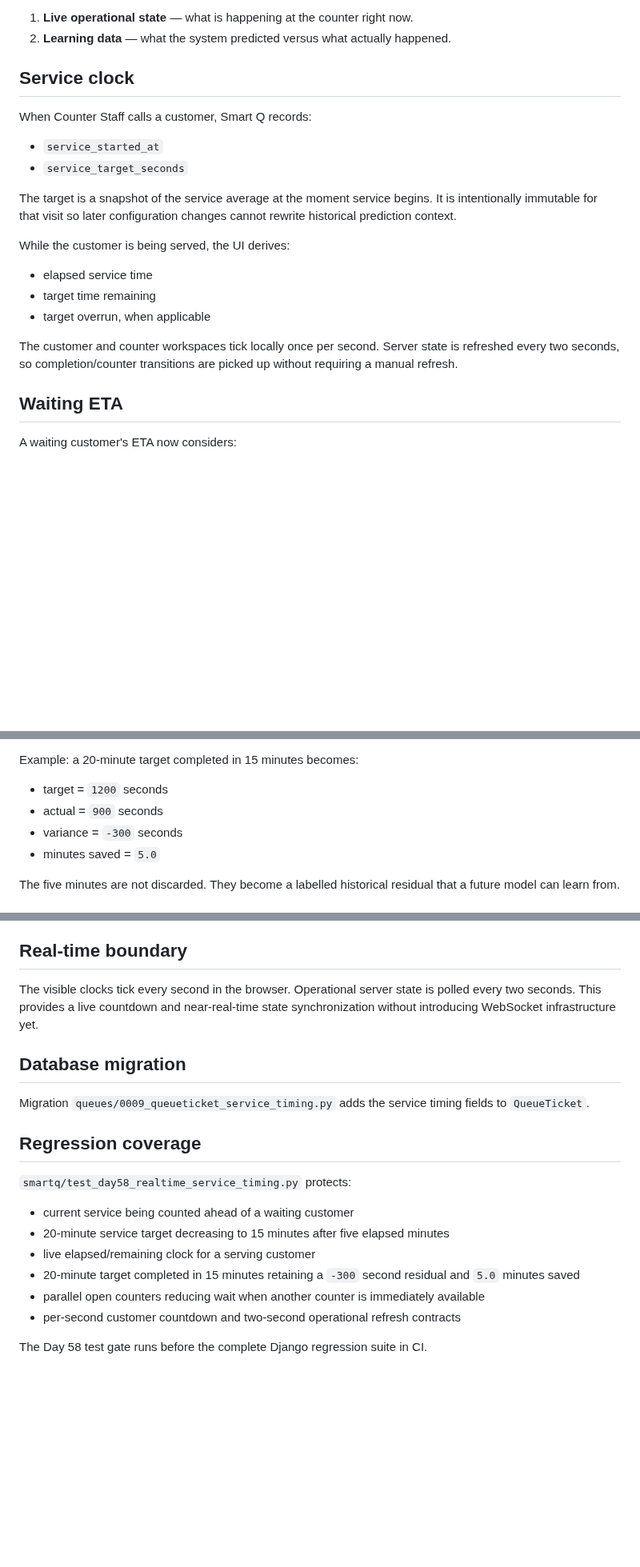
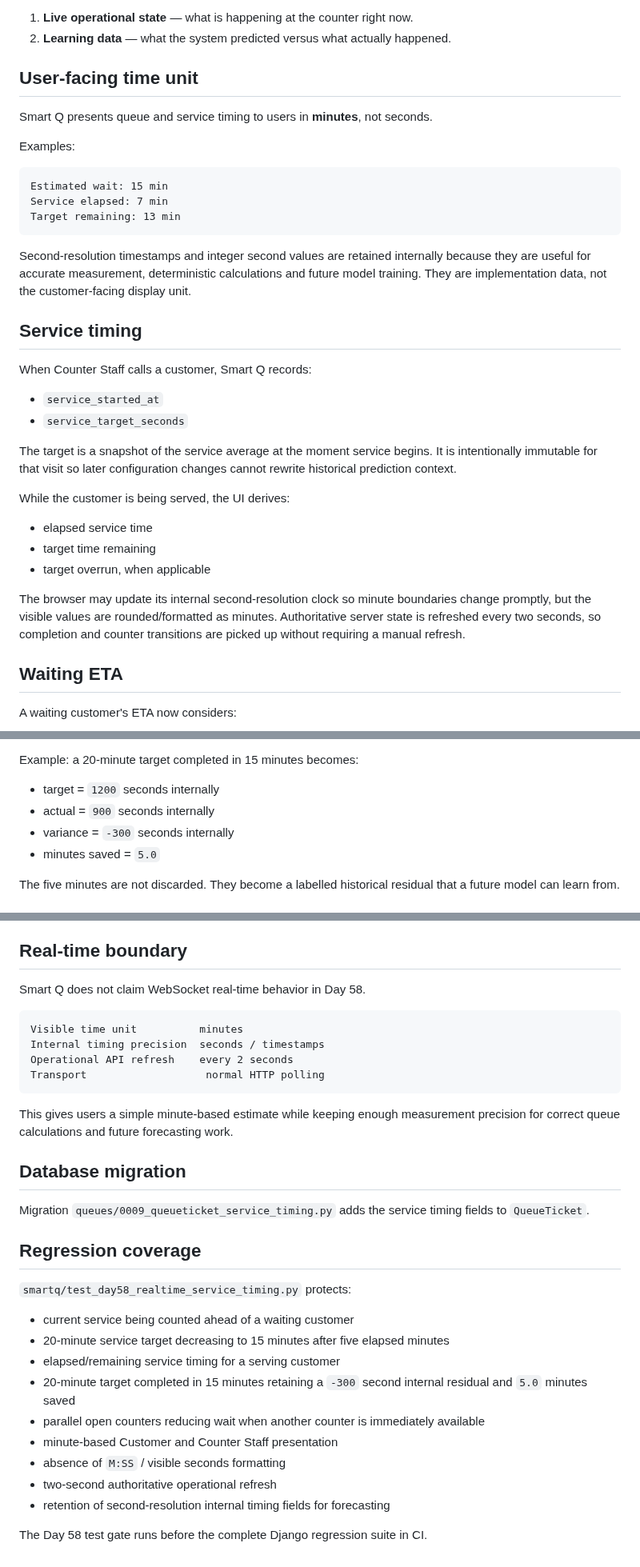
Before and after one commit to Katlegojack/SmartQ, a Markdown page: docs/DAY58_REALTIME_SERVICE_TIMING.md, 3 parts joined by grey strips. Shown at 80% size. GitHub-like rendering; blank space fills up the shorter version.

Commit message:
Clarify Day 58 minute-based user timing

````diff
--- a/docs/DAY58_REALTIME_SERVICE_TIMING.md
+++ b/docs/DAY58_REALTIME_SERVICE_TIMING.md
@@ -13,7 +13,21 @@ Smart Q now separates two concepts:
 1. **Live operational state** — what is happening at the counter right now.
 2. **Learning data** — what the system predicted versus what actually happened.
 
-## Service clock
+## User-facing time unit
+
+Smart Q presents queue and service timing to users in **minutes**, not seconds.
+
+Examples:
+
+```text
+Estimated wait: 15 min
+Service elapsed: 7 min
+Target remaining: 13 min
+```
+
+Second-resolution timestamps and integer second values are retained internally because they are useful for accurate measurement, deterministic calculations and future model training. They are implementation data, not the customer-facing display unit.
+
+## Service timing
 
 When Counter Staff calls a customer, Smart Q records:
 
@@ -28,7 +42,7 @@ While the customer is being served, the UI derives:
 - target time remaining
 - target overrun, when applicable
 
-The customer and counter workspaces tick locally once per second. Server state is refreshed every two seconds, so completion/counter transitions are picked up without requiring a manual refresh.
+The browser may update its internal second-resolution clock so minute boundaries change promptly, but the visible values are rounded/formatted as minutes. Authoritative server state is refreshed every two seconds, so completion and counter transitions are picked up without requiring a manual refresh.
 
 ## Waiting ETA
 
@@ -60,9 +74,9 @@ The completion QueueEvent also stores:
 
 Example: a 20-minute target completed in 15 minutes becomes:
 
-- target = `1200` seconds
-- actual = `900` seconds
-- variance = `-300` seconds
+- target = `1200` seconds internally
+- actual = `900` seconds internally
+- variance = `-300` seconds internally
 - minutes saved = `5.0`
 
 The five minutes are not discarded. They become a labelled historical residual that a future model can learn from.
@@ -75,7 +89,16 @@ Instead, Day 58 captures immutable per-service observations. A later forecasting
 
 ## Real-time boundary
 
-The visible clocks tick every second in the browser. Operational server state is polled every two seconds. This provides a live countdown and near-real-time state synchronization without introducing WebSocket infrastructure yet.
+Smart Q does not claim WebSocket real-time behavior in Day 58.
+
+```text
+Visible time unit          minutes
+Internal timing precision  seconds / timestamps
+Operational API refresh    every 2 seconds
+Transport                   normal HTTP polling
+```
+
+This gives users a simple minute-based estimate while keeping enough measurement precision for correct queue calculations and future forecasting work.
 
 ## Database migration
 
@@ -87,9 +110,12 @@ Migration `queues/0009_queueticket_service_timing.py` adds the service timing fi
 
 - current service being counted ahead of a waiting customer
 - 20-minute service target decreasing to 15 minutes after five elapsed minutes
-- live elapsed/remaining clock for a serving customer
-- 20-minute target completed in 15 minutes retaining a `-300` second residual and `5.0` minutes saved
+- elapsed/remaining service timing for a serving customer
+- 20-minute target completed in 15 minutes retaining a `-300` second internal residual and `5.0` minutes saved
 - parallel open counters reducing wait when another counter is immediately available
-- per-second customer countdown and two-second operational refresh contracts
+- minute-based Customer and Counter Staff presentation
+- absence of `M:SS` / visible seconds formatting
+- two-second authoritative operational refresh
+- retention of second-resolution internal timing fields for forecasting
 
 The Day 58 test gate runs before the complete Django regression suite in CI.
````
